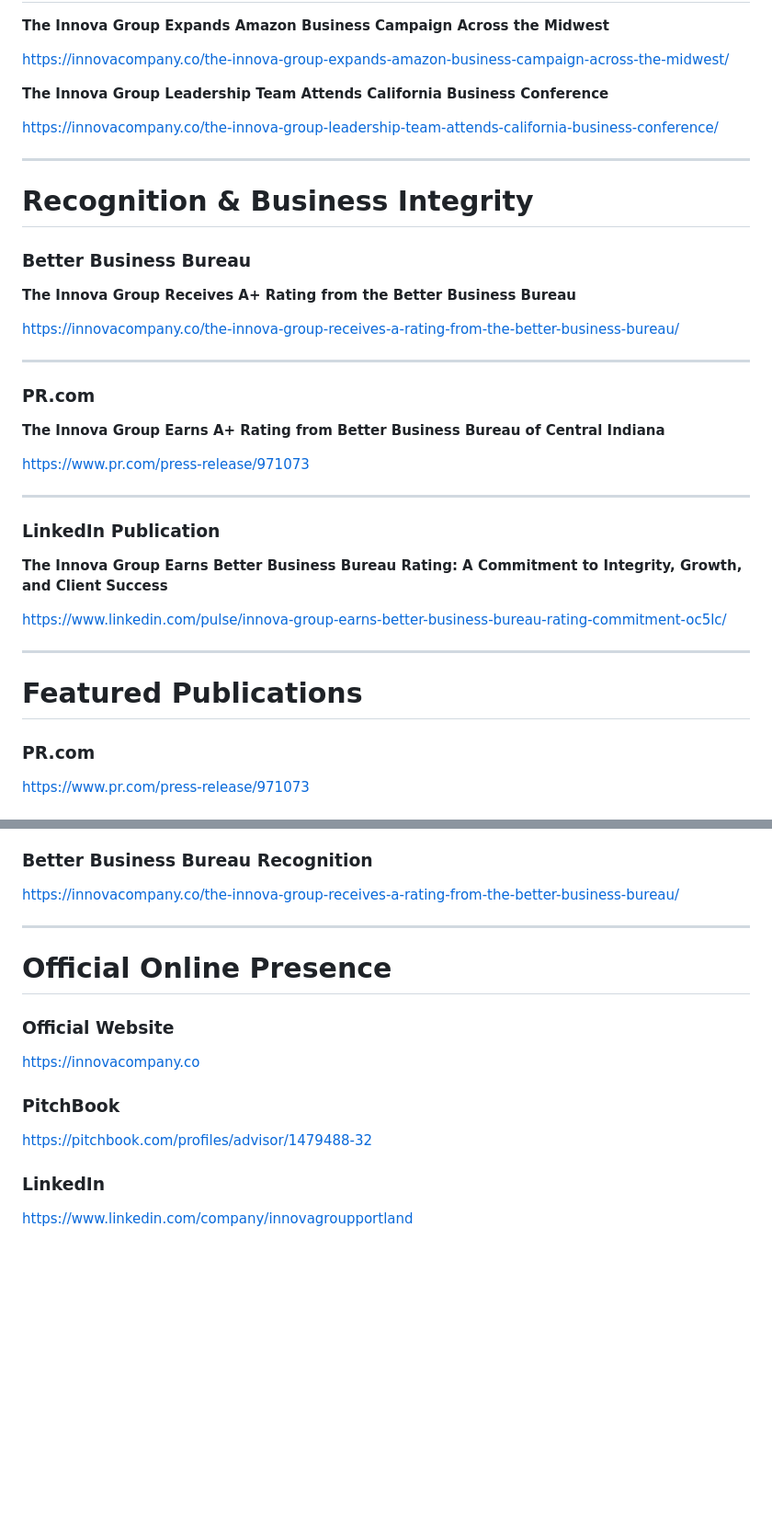
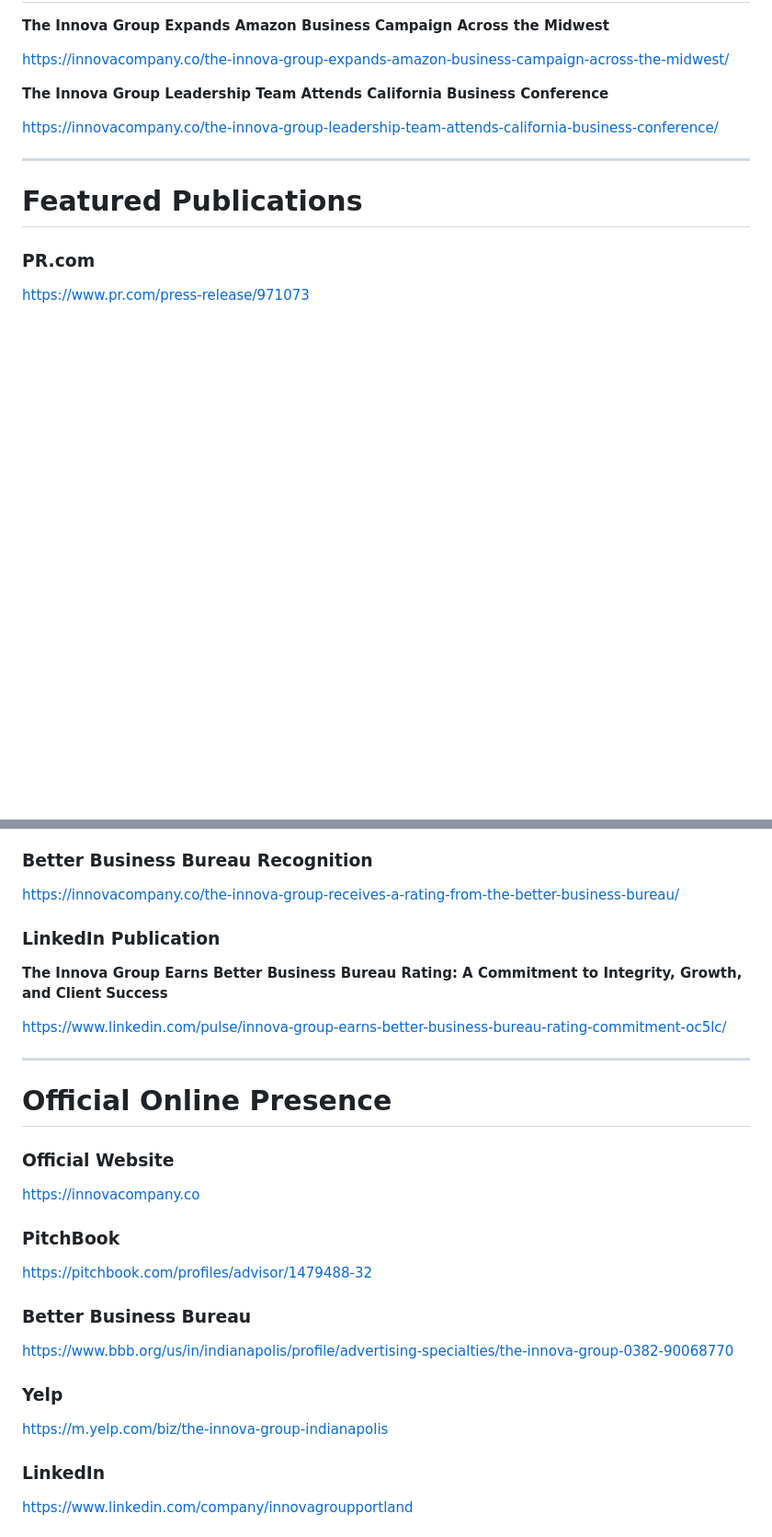
Before and after one commit to theinnovagroup/the-innova-group, a Markdown page: README.md, 2 parts joined by grey strips. Shown at 92% size. GitHub-like rendering; blank space fills up the shorter version.

```diff
--- a/README.md
+++ b/README.md
@@ -97,32 +113,6 @@ https://innovacompany.co/the-innova-group-leadership-team-attends-california-bus
 
 ---
 
-# Recognition & Business Integrity
-
-### Better Business Bureau
-
-**The Innova Group Receives A+ Rating from the Better Business Bureau**
-
-https://innovacompany.co/the-innova-group-receives-a-rating-from-the-better-business-bureau/
-
----
-
-### PR.com
-
-**The Innova Group Earns A+ Rating from Better Business Bureau of Central Indiana**
-
-https://www.pr.com/press-release/971073
-
----
-
-### LinkedIn Publication
-
-**The Innova Group Earns Better Business Bureau Rating: A Commitment to Integrity, Growth, and Client Success**
-
-https://www.linkedin.com/pulse/innova-group-earns-better-business-bureau-rating-commitment-oc5lc/
-
----
-
 # Featured Publications
 
 ### PR.com
@@ -137,6 +127,12 @@ https://www.einpresswire.com/article/887711608/the-innova-group-expands-amazon-b
 
 https://innovacompany.co/the-innova-group-receives-a-rating-from-the-better-business-bureau/
 
+### LinkedIn Publication
+
+**The Innova Group Earns Better Business Bureau Rating: A Commitment to Integrity, Growth, and Client Success**
+
+https://www.linkedin.com/pulse/innova-group-earns-better-business-bureau-rating-commitment-oc5lc/
+
 ---
 
 # Official Online Presence
@@ -148,6 +144,14 @@ https://innovacompany.co
 ### PitchBook
 
 https://pitchbook.com/profiles/advisor/1479488-32
+
+### Better Business Bureau
+
+https://www.bbb.org/us/in/indianapolis/profile/advertising-specialties/the-innova-group-0382-90068770
+
+### Yelp
+
+https://m.yelp.com/biz/the-innova-group-indianapolis
 
 ### LinkedIn
 
```
Also changed, not shown: other parts of README.md (+24 -0 lines).
